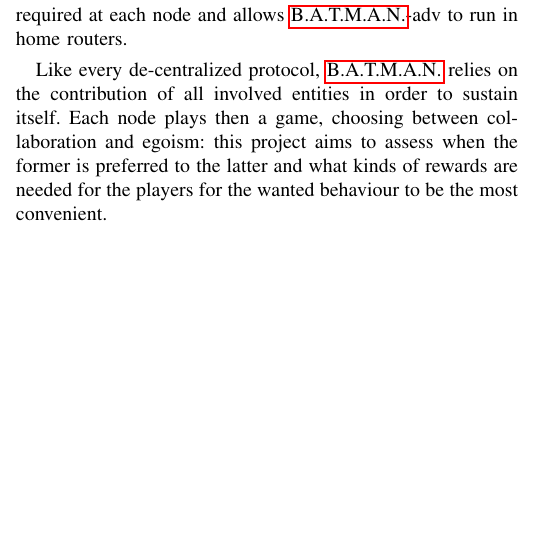
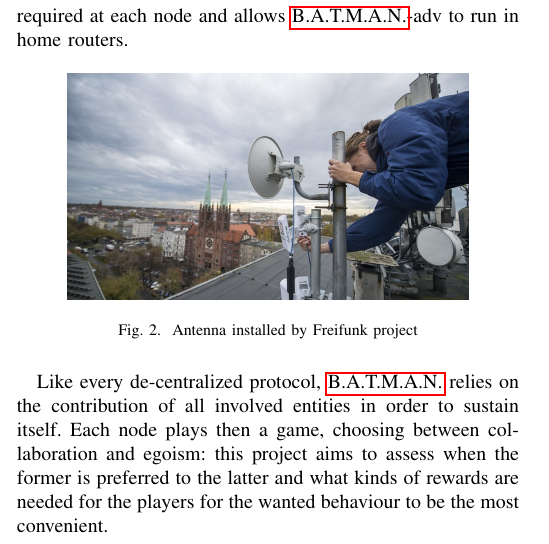
Before and after one commit to pittix/project_blockchain_GT, a LaTeX paper (report/report.tex): part of one column of page 1 of 3, cut so that both start at the same text, the shorter picture padded with empty space. Compiled offline with pdfLaTeX.

Commit message:
Added figure, more clearpage

```diff
--- a/report/report.tex
+++ b/report/report.tex
@@ -78,6 +78,13 @@
 
 While for smaller networks such global table can span the whole set of nodes, for bigger ones fixed gateways can be set in order to reach far destinations. This reduces the information required at each node and allows \gls{batman}-adv to run in home routers.
 
+\begin{figure}[h]
+  \centering
+  \includegraphics[width=0.8\linewidth]{figures/batman_antenna}
+  \caption{Antenna installed by Freifunk project}
+  \label{fig:batman_logo}
+\end{figure}
+
 \smallskip
 
 Like every de-centralized protocol, \gls{batman} relies on the contribution of all involved entities in order to sustain itself. Each node plays then a game, choosing between collaboration and egoism: this project aims to assess when the former is preferred to the latter and what kinds of rewards are needed for the players for the wanted behaviour to be the most convenient.
```
Also changed, not shown: report/figures/batman_antenna.jpg (added), report/report.tex (1 more changed lines).
